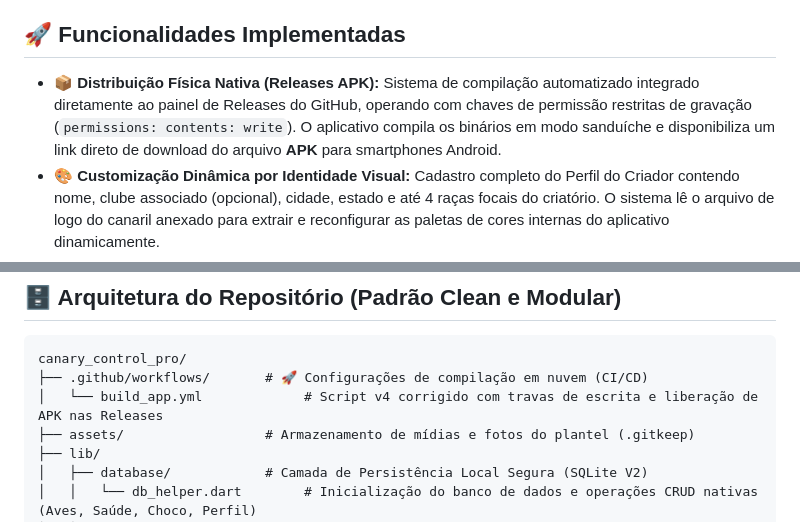
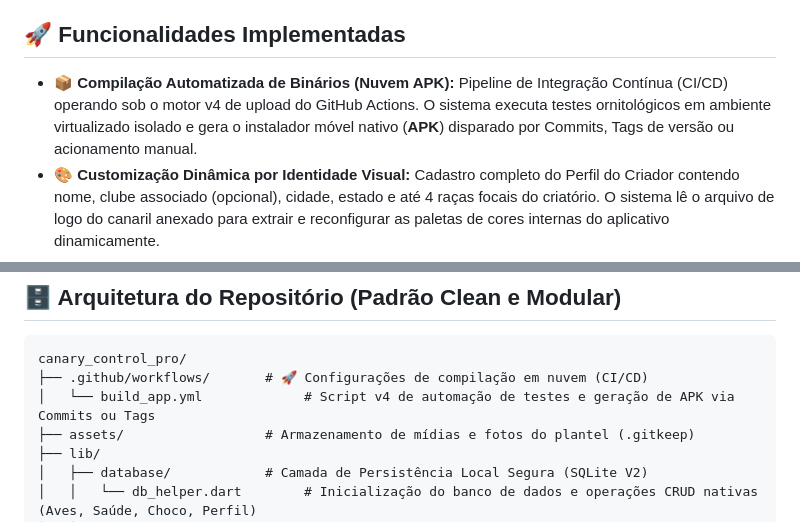
Before and after one commit to learsi8918-hub/Canaril-Almirante-2.0, a Markdown page: README.md, 2 parts joined by grey strips. Drawn GitHub-style.

````diff
--- a/README.md
+++ b/README.md
@@ -4,7 +4,7 @@ O **CanaryControl Pro** é um ecossistema mobile profissional desenvolvido em Fl
 
 ## 🚀 Funcionalidades Implementadas
 
-*   **📦 Distribuição Física Nativa (Releases APK):** Sistema de compilação automatizado integrado diretamente ao painel de Releases do GitHub, operando com chaves de permissão restritas de gravação (`permissions: contents: write`). O aplicativo compila os binários em modo sanduíche e disponibiliza um link direto de download do arquivo **APK** para smartphones Android.
+*   **📦 Compilação Automatizada de Binários (Nuvem APK):** Pipeline de Integração Contínua (CI/CD) operando sob o motor v4 de upload do GitHub Actions. O sistema executa testes ornitológicos em ambiente virtualizado isolado e gera o instalador móvel nativo (**APK**) disparado por Commits, Tags de versão ou acionamento manual.
 *   **🎨 Customização Dinâmica por Identidade Visual:** Cadastro completo do Perfil do Criador contendo nome, clube associado (opcional), cidade, estado e até 4 raças focais do criatório. O sistema lê o arquivo de logo do canaril anexado para extrair e reconfigurar as paletas de cores internas do aplicativo dinamicamente.
 *   **🌳 Rastreabilidade e Árvore Genealógica:** Banco de dados expandido com suporte a filiação direta (`idPaiAnilha` e `idMaeAnilha`). Implementação de algoritmos de busca recursiva capazes de compilar e exportar árvores genealógicas completas para emissão de certificados de linhagem.
 *   **🛒 Rastreamento Avançado de Origem de Plantel:** Registro minucioso sobre a procedência de novas matrizes inseridas no plantel, com campos para identificar se o pássaro é nascido no criatório, adquirido de terceiros (com especificação do clube e nome do canaril) ou comprado em pet shops/lojas comerciais.
@@ -19,7 +19,7 @@ O **CanaryControl Pro** é um ecossistema mobile profissional desenvolvido em Fl
 ```text
 canary_control_pro/
 ├── .github/workflows/       # 🚀 Configurações de compilação em nuvem (CI/CD)
-│   └── build_app.yml             # Script v4 corrigido com travas de escrita e liberação de APK nas Releases
+│   └── build_app.yml             # Script v4 de automação de testes e geração de APK via Commits ou Tags
 ├── assets/                  # Armazenamento de mídias e fotos do plantel (.gitkeep)
 ├── lib/
 │   ├── database/            # Camada de Persistência Local Segura (SQLite V2)
````
